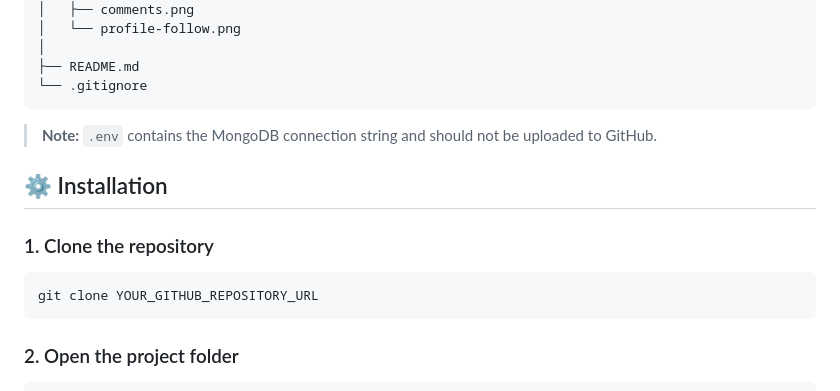
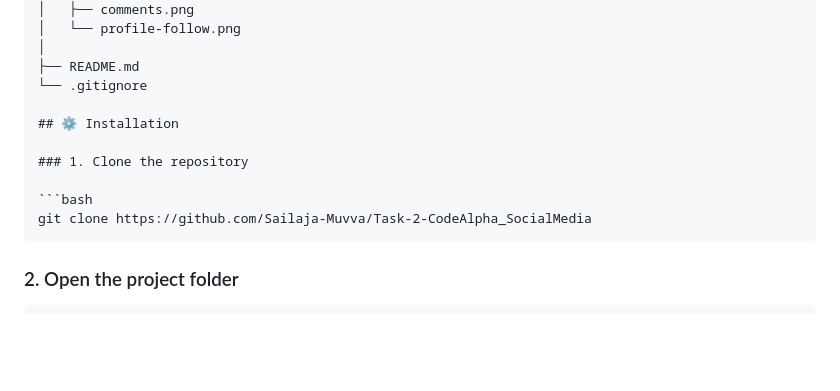
Before and after one commit to Sailaja-Muvva/Task-2-CodeAlpha_SocialMedia, a Markdown page: README.md, the part around the change. Drawn GitHub-style; blank space fills up the shorter version.

Commit message:
Add CodeAlpha Social Media project

````diff
--- a/README.md
+++ b/README.md
@@ -65,16 +65,13 @@ CodeAlpha_SocialMedia/
 │
 ├── README.md
 └── .gitignore
-```
-
-> **Note:** `.env` contains the MongoDB connection string and should not be uploaded to GitHub.
 
 ## ⚙️ Installation
 
 ### 1. Clone the repository
 
 ```bash
-git clone YOUR_GITHUB_REPOSITORY_URL
+git clone https://github.com/Sailaja-Muvva/Task-2-CodeAlpha_SocialMedia
 ```
 
 ### 2. Open the project folder
````
